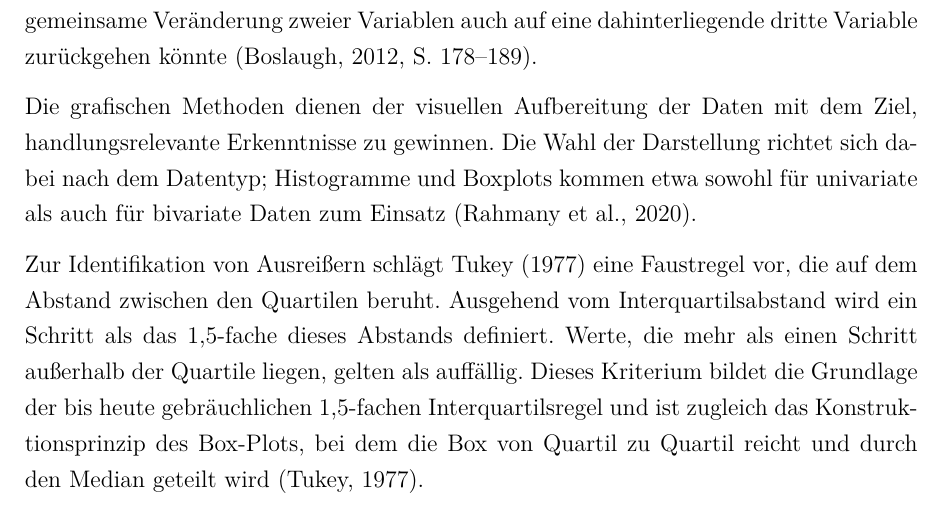
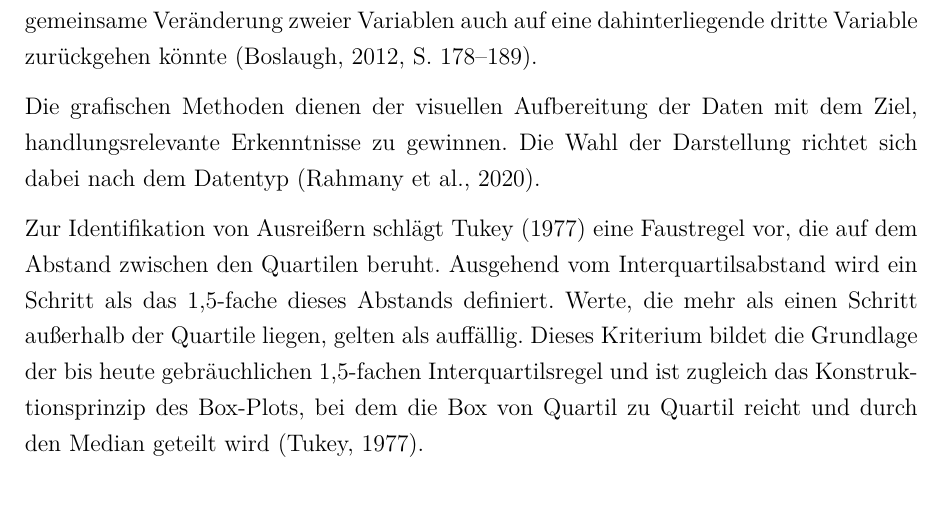
Before and after one commit to giaoHTWnguyen/5.-Semester-Master, a LaTeX thesis (masterarbeit-projekt/thesis/main.tex, which reads masterarbeit-projekt/thesis/chapters/02_TheoretischeGrundlagen.tex): part of page 9 of 33, cut so that both start at the same text. Compiled offline with pdfLaTeX.

Commit message:
Rahmsay Quelle einschränken

```diff
--- a/masterarbeit-projekt/thesis/chapters/02_TheoretischeGrundlagen.tex
+++ b/masterarbeit-projekt/thesis/chapters/02_TheoretischeGrundlagen.tex
@@ -53,7 +53,7 @@ Deskriptive Statistiken dienen der Zusammenfassung qualitativer wie quantitative
 \label{fig:schiefe-monthlyincome}
 \end{figure}
 
-Die grafischen Methoden dienen der visuellen Aufbereitung der Daten mit dem Ziel, handlungsrelevante Erkenntnisse zu gewinnen. Die Wahl der Darstellung richtet sich dabei nach dem Datentyp; Histogramme und Boxplots kommen etwa sowohl für univariate als auch für bivariate Daten zum Einsatz \parencite{rahmany_comparing_2020}.
+Die grafischen Methoden dienen der visuellen Aufbereitung der Daten mit dem Ziel, handlungsrelevante Erkenntnisse zu gewinnen. Die Wahl der Darstellung richtet sich dabei nach dem Datentyp \parencite{rahmany_comparing_2020}.
 
 Zur Identifikation von Ausreißern schlägt \textcite{tukey1977eda} eine Faustregel vor, die auf dem Abstand zwischen den Quartilen beruht. Ausgehend vom Interquartilsabstand wird ein Schritt als das 1,5-fache dieses Abstands definiert. Werte, die mehr als einen Schritt außerhalb der Quartile liegen, gelten als auffällig. Dieses Kriterium bildet die Grundlage der bis heute gebräuchlichen 1,5-fachen Interquartilsregel und ist zugleich das Konstruktionsprinzip des Box-Plots, bei dem die Box von Quartil zu Quartil reicht und durch den Median geteilt wird \parencite{tukey1977eda}.
 
```
Also changed, not shown: masterarbeit-projekt/thesis/main.pdf, 1 other file.
